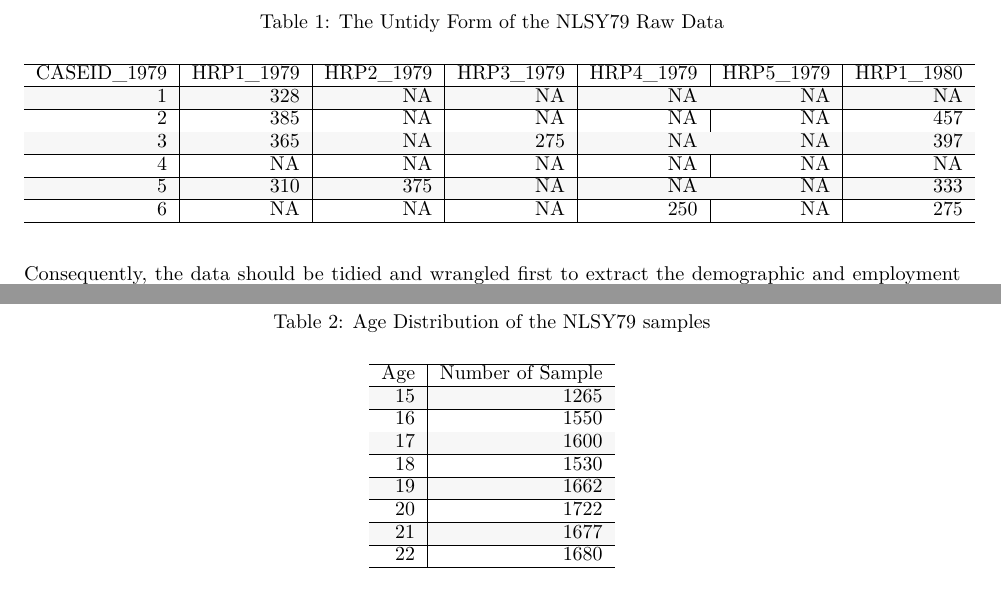
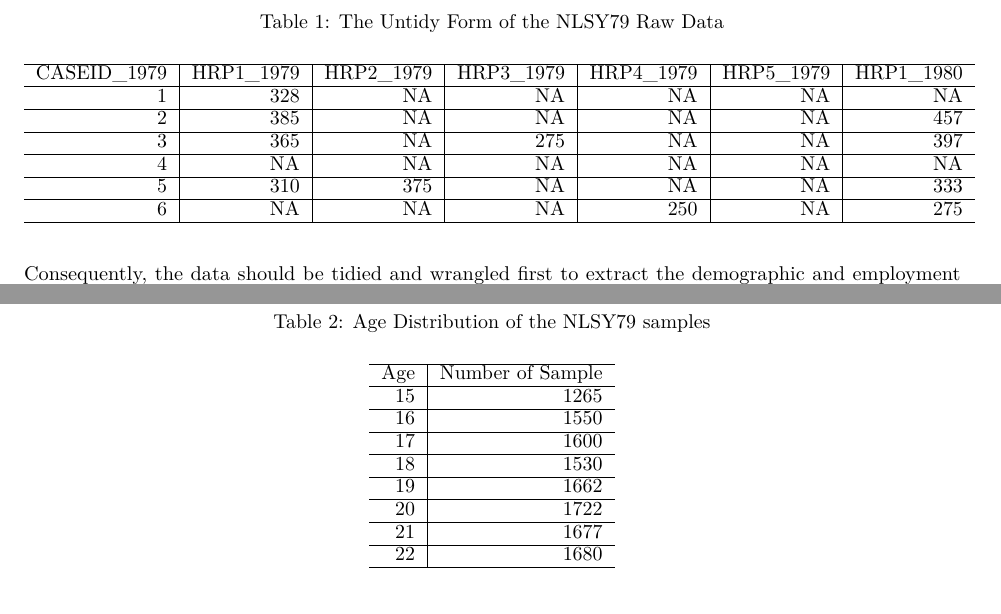
Before and after one commit to numbats/wages-refresh, a LaTeX paper (paper/paper.tex): two parts of pages 4 and 7 of 18, joined at a grey line, cut so that both start at the same text. Compiled offline with pdfLaTeX.

Commit message:
Removed striped styling in kable.

```diff
--- a/paper/paper.tex
+++ b/paper/paper.tex
@@ -240,15 +240,15 @@ According to Wickham (2014), a tidy data sets comply with three rules, the first
 \hline
 CASEID\_1979 & HRP1\_1979 & HRP2\_1979 & HRP3\_1979 & HRP4\_1979 & HRP5\_1979 & HRP1\_1980\\
 \hline
-\rowcolor{gray!6}  1 & 328 & NA & NA & NA & NA & NA\\
+1 & 328 & NA & NA & NA & NA & NA\\
 \hline
 2 & 385 & NA & NA & NA & NA & 457\\
 \hline
-\rowcolor{gray!6}  3 & 365 & NA & 275 & NA & NA & 397\\
+3 & 365 & NA & 275 & NA & NA & 397\\
 \hline
 4 & NA & NA & NA & NA & NA & NA\\
 \hline
-\rowcolor{gray!6}  5 & 310 & 375 & NA & NA & NA & 333\\
+5 & 310 & 375 & NA & NA & NA & 333\\
 \hline
 6 & NA & NA & NA & 250 & NA & 275\\
 \hline
@@ -463,19 +463,19 @@ As stated previously, the respondents' ages ranged from 12 to 22 when first inte
 \hline
 Age & Number of Sample\\
 \hline
-\rowcolor{gray!6}  15 & 1265\\
+15 & 1265\\
 \hline
 16 & 1550\\
 \hline
-\rowcolor{gray!6}  17 & 1600\\
+17 & 1600\\
 \hline
 18 & 1530\\
 \hline
-\rowcolor{gray!6}  19 & 1662\\
+19 & 1662\\
 \hline
 20 & 1722\\
 \hline
-\rowcolor{gray!6}  21 & 1677\\
+21 & 1677\\
 \hline
 22 & 1680\\
 \hline
```
Also changed, not shown: paper/paper.pdf, paper/paper.tex (10 more changed lines), 27 other files.
